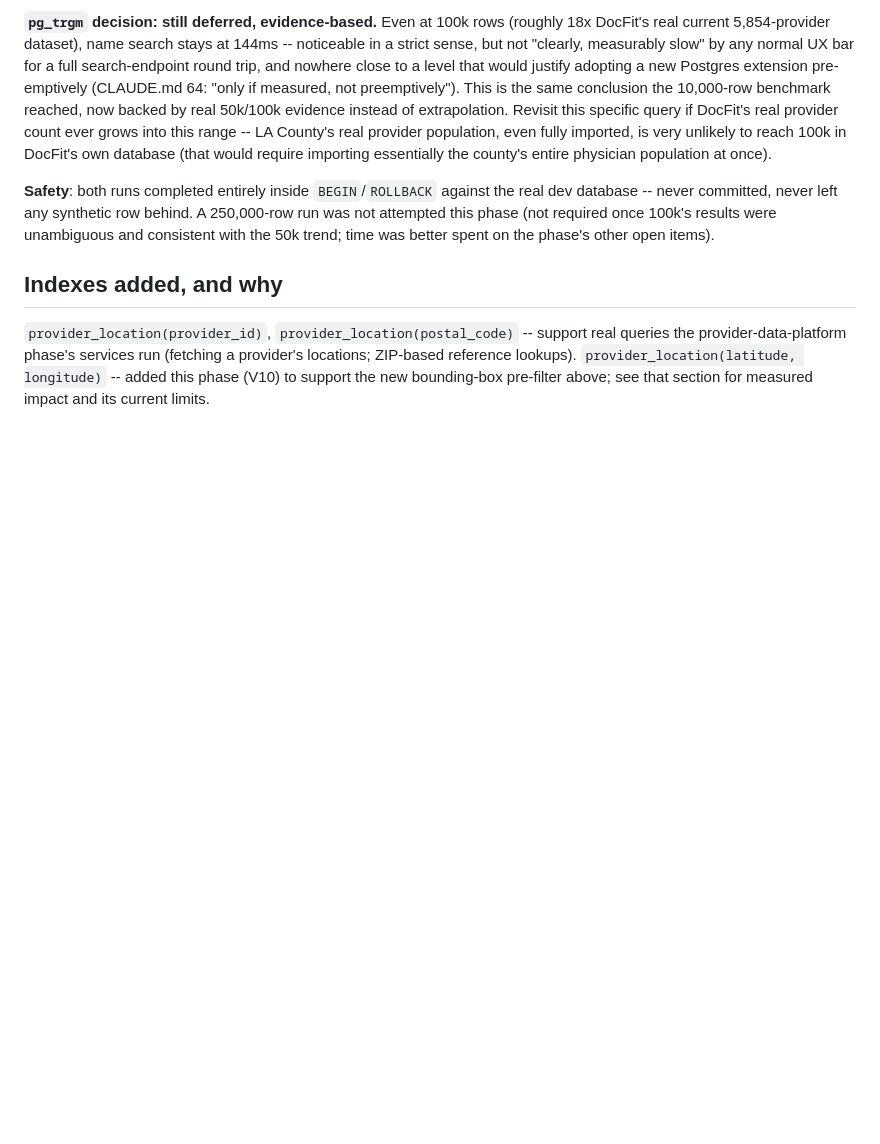
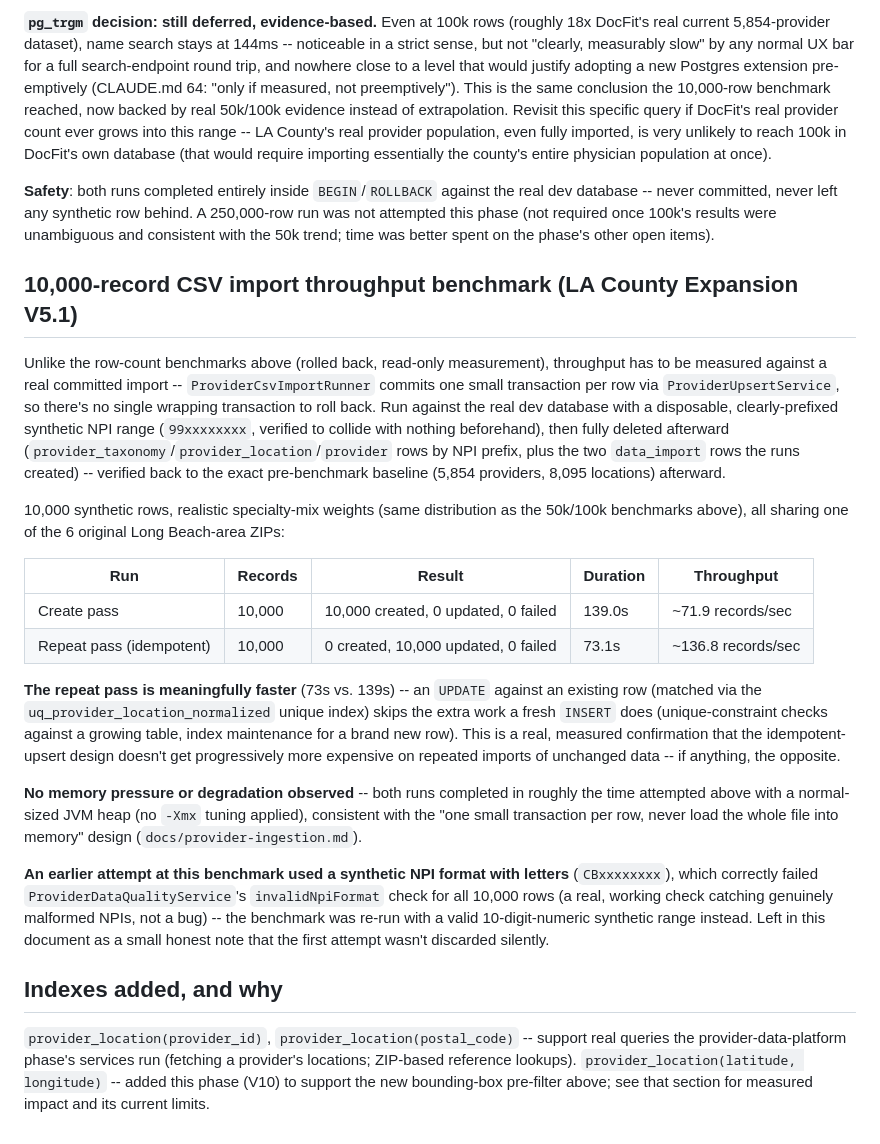
Before and after one commit to vijaykrishna11/docfit-ai, a Markdown page: docs/geospatial-scaling.md, the part around the change. GitHub-like rendering; blank space fills up the shorter version.

Commit message:
perf: measure 10k CSV import throughput (create vs. idempotent update)
Run against the real dev database with a disposable, clearly-prefixed
synthetic NPI range, fully deleted afterward and verified back to the exact
pre-benchmark baseline (5,854 providers, 8,095 locations) -- CSV import
commits per-row rather than in one wrapping transaction, so this couldn't
use the same rolled-back-transaction technique as the row-count benchmarks.

Create pass: 10,000 rows, 139.0s (~72 records/sec). Repeat/idempotent pass:
73.1s (~137 records/sec) -- meaningfully faster, since an UPDATE against an
already-indexed existing row skips the extra unique-constraint/index-
maintenance work a fresh INSERT does. No memory pressure observed either
run. Also documents a first benchmark attempt whose synthetic NPIs
(non-numeric format) were correctly flagged by
ProviderDataQualityService's invalidNpiFormat check -- a real check working
as intended, not a bug -- before being re-run with a valid format.

```diff
--- a/docs/geospatial-scaling.md
+++ b/docs/geospatial-scaling.md
@@ -186,6 +186,41 @@ never committed, never left any synthetic row behind. A 250,000-row run was not
 phase (not required once 100k's results were unambiguous and consistent with the 50k trend; time
 was better spent on the phase's other open items).
 
+## 10,000-record CSV import throughput benchmark (LA County Expansion V5.1)
+
+Unlike the row-count benchmarks above (rolled back, read-only measurement), throughput has to be
+measured against a real committed import -- `ProviderCsvImportRunner` commits one small transaction
+per row via `ProviderUpsertService`, so there's no single wrapping transaction to roll back. Run
+against the real dev database with a disposable, clearly-prefixed synthetic NPI range
+(`99xxxxxxxx`, verified to collide with nothing beforehand), then fully deleted afterward
+(`provider_taxonomy`/`provider_location`/`provider` rows by NPI prefix, plus the two `data_import`
+rows the runs created) -- verified back to the exact pre-benchmark baseline (5,854 providers, 8,095
+locations) afterward.
+
+10,000 synthetic rows, realistic specialty-mix weights (same distribution as the 50k/100k
+benchmarks above), all sharing one of the 6 original Long Beach-area ZIPs:
+
+| Run | Records | Result | Duration | Throughput |
+|---|---|---|---|---|
+| Create pass | 10,000 | 10,000 created, 0 updated, 0 failed | 139.0s | ~71.9 records/sec |
+| Repeat pass (idempotent) | 10,000 | 0 created, 10,000 updated, 0 failed | 73.1s | ~136.8 records/sec |
+
+**The repeat pass is meaningfully faster** (73s vs. 139s) -- an `UPDATE` against an existing row
+(matched via the `uq_provider_location_normalized` unique index) skips the extra work a fresh
+`INSERT` does (unique-constraint checks against a growing table, index maintenance for a brand new
+row). This is a real, measured confirmation that the idempotent-upsert design doesn't get
+progressively more expensive on repeated imports of unchanged data -- if anything, the opposite.
+
+**No memory pressure or degradation observed** -- both runs completed in roughly the time attempted
+above with a normal-sized JVM heap (no `-Xmx` tuning applied), consistent with the "one small
+transaction per row, never load the whole file into memory" design (`docs/provider-ingestion.md`).
+
+**An earlier attempt at this benchmark used a synthetic NPI format with letters** (`CBxxxxxxxx`),
+which correctly failed `ProviderDataQualityService`'s `invalidNpiFormat` check for all 10,000 rows
+(a real, working check catching genuinely malformed NPIs, not a bug) -- the benchmark was re-run
+with a valid 10-digit-numeric synthetic range instead. Left in this document as a small honest note
+that the first attempt wasn't discarded silently.
+
 ## Indexes added, and why
 
 `provider_location(provider_id)`, `provider_location(postal_code)` -- support real queries the
```
